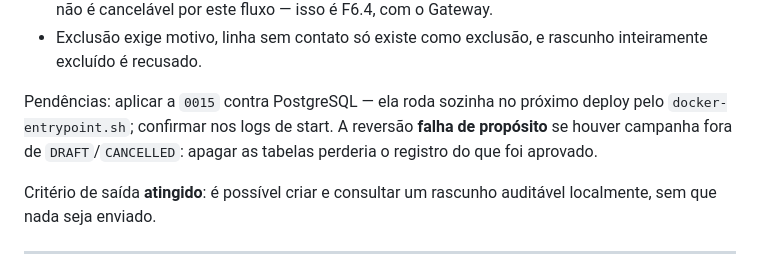
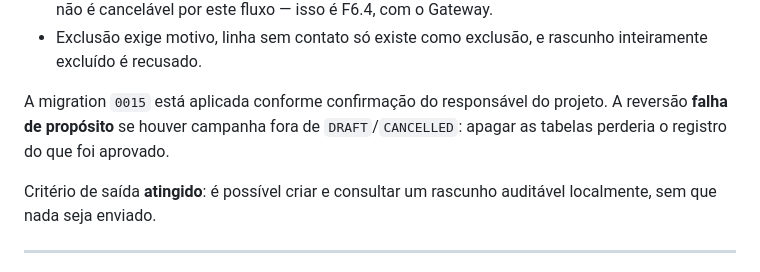
Before and after one commit to arisobel/crm-conversacional-api, a Markdown page: docs/40_delivery/F6_WHATSAPP_CAMPAIGNS.md, the part around one of its changes. GitHub-like rendering.

```diff
--- a/docs/40_delivery/F6_WHATSAPP_CAMPAIGNS.md
+++ b/docs/40_delivery/F6_WHATSAPP_CAMPAIGNS.md
@@ -142,10 +156,9 @@ Aceite — verificado por `tests/test_whatsapp_campaigns.py`:
 - Exclusão exige motivo, linha sem contato só existe como exclusão, e rascunho
   inteiramente excluído é recusado.
 
-Pendências: aplicar a `0015` contra PostgreSQL — ela roda sozinha no próximo
-deploy pelo `docker-entrypoint.sh`; confirmar nos logs de start. A reversão
-**falha de propósito** se houver campanha fora de `DRAFT`/`CANCELLED`: apagar
-as tabelas perderia o registro do que foi aprovado.
+A migration `0015` está aplicada conforme confirmação do responsável do projeto.
+A reversão **falha de propósito** se houver campanha fora de
+`DRAFT`/`CANCELLED`: apagar as tabelas perderia o registro do que foi aprovado.
 
 Critério de saída **atingido**: é possível criar e consultar um rascunho
 auditável localmente, sem que nada seja enviado.
```
Also changed, not shown: other parts of docs/40_delivery/F6_WHATSAPP_CAMPAIGNS.md (+117 -21 lines).
